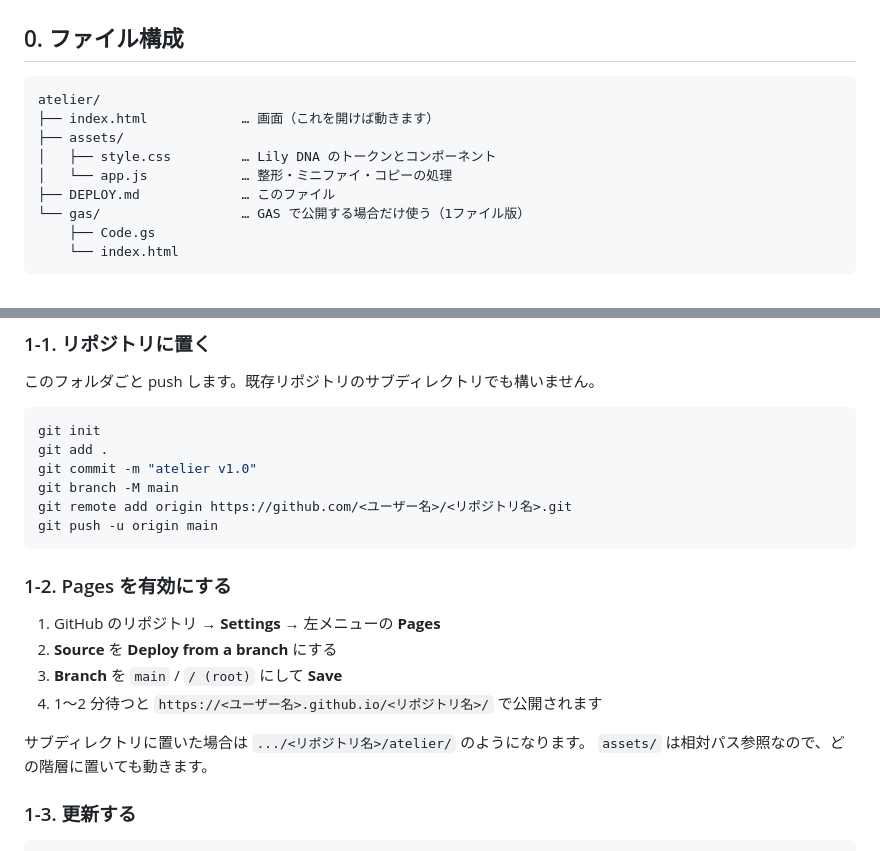
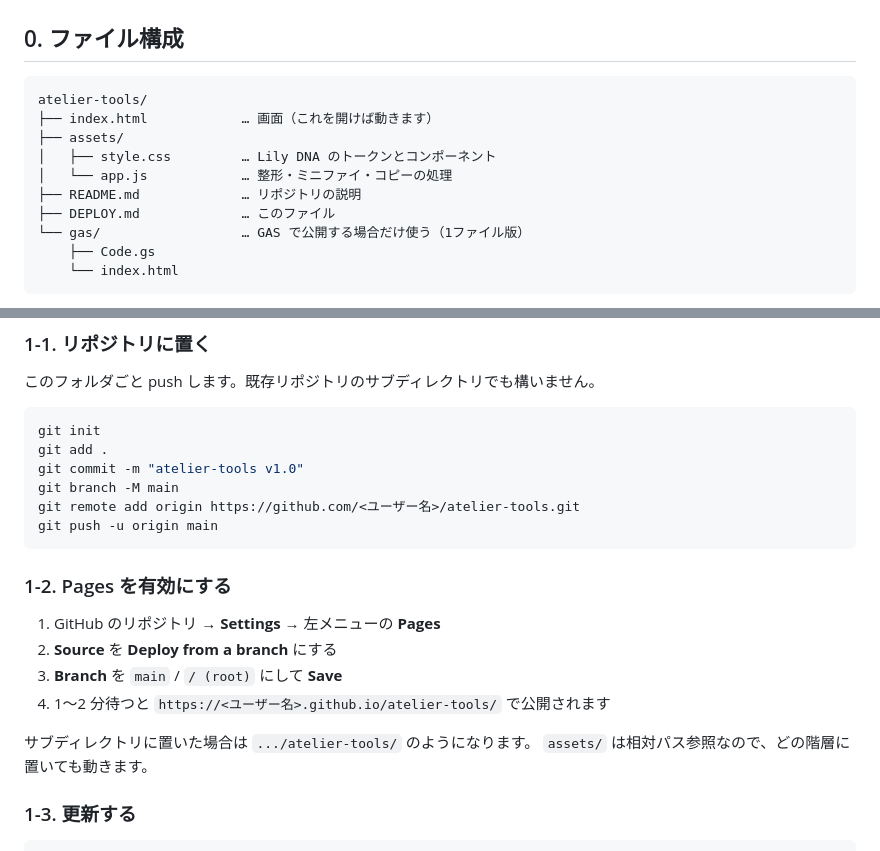
Before and after one commit to window794/atelier-tools, a Markdown page: DEPLOY.md, 2 parts joined by grey strips. Rendered like a GitHub page.

Commit message:
atelier v1.0

````diff
--- a/DEPLOY.md
+++ b/DEPLOY.md
@@ -9,11 +9,12 @@ JSON の整形はすべてブラウザ内の JavaScript で完結するため、
 ## 0. ファイル構成
 
 ```
-atelier/
+atelier-tools/
 ├── index.html            … 画面（これを開けば動きます）
 ├── assets/
 │   ├── style.css         … Lily DNA のトークンとコンポーネント
 │   └── app.js            … 整形・ミニファイ・コピーの処理
+├── README.md             … リポジトリの説明
 ├── DEPLOY.md             … このファイル
 └── gas/                  … GAS で公開する場合だけ使う（1ファイル版）
     ├── Code.gs
@@ -38,9 +39,9 @@ atelier/
 ```bash
 git init
 git add .
-git commit -m "atelier v1.0"
+git commit -m "atelier-tools v1.0"
 git branch -M main
-git remote add origin https://github.com/<ユーザー名>/<リポジトリ名>.git
+git remote add origin https://github.com/<ユーザー名>/atelier-tools.git
 git push -u origin main
 ```
 
@@ -49,9 +50,9 @@ git push -u origin main
 1. GitHub のリポジトリ → **Settings** → 左メニューの **Pages**
 2. **Source** を **Deploy from a branch** にする
 3. **Branch** を `main` / `/ (root)` にして **Save**
-4. 1〜2 分待つと `https://<ユーザー名>.github.io/<リポジトリ名>/` で公開されます
+4. 1〜2 分待つと `https://<ユーザー名>.github.io/atelier-tools/` で公開されます
 
-サブディレクトリに置いた場合は `.../<リポジトリ名>/atelier/` のようになります。
+サブディレクトリに置いた場合は `.../atelier-tools/` のようになります。
 `assets/` は相対パス参照なので、どの階層に置いても動きます。
 
 ### 1-3. 更新する
````
Also changed, not shown: README.md (added, +89 -0 lines).
